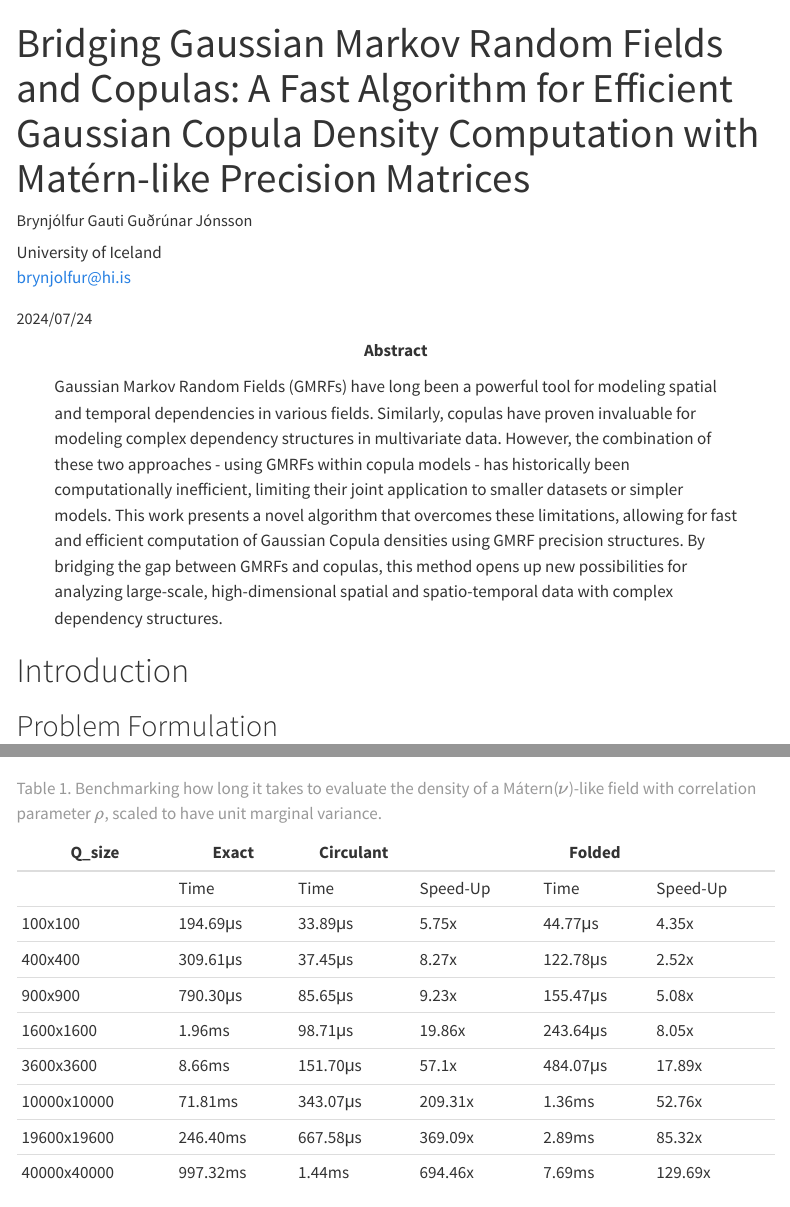
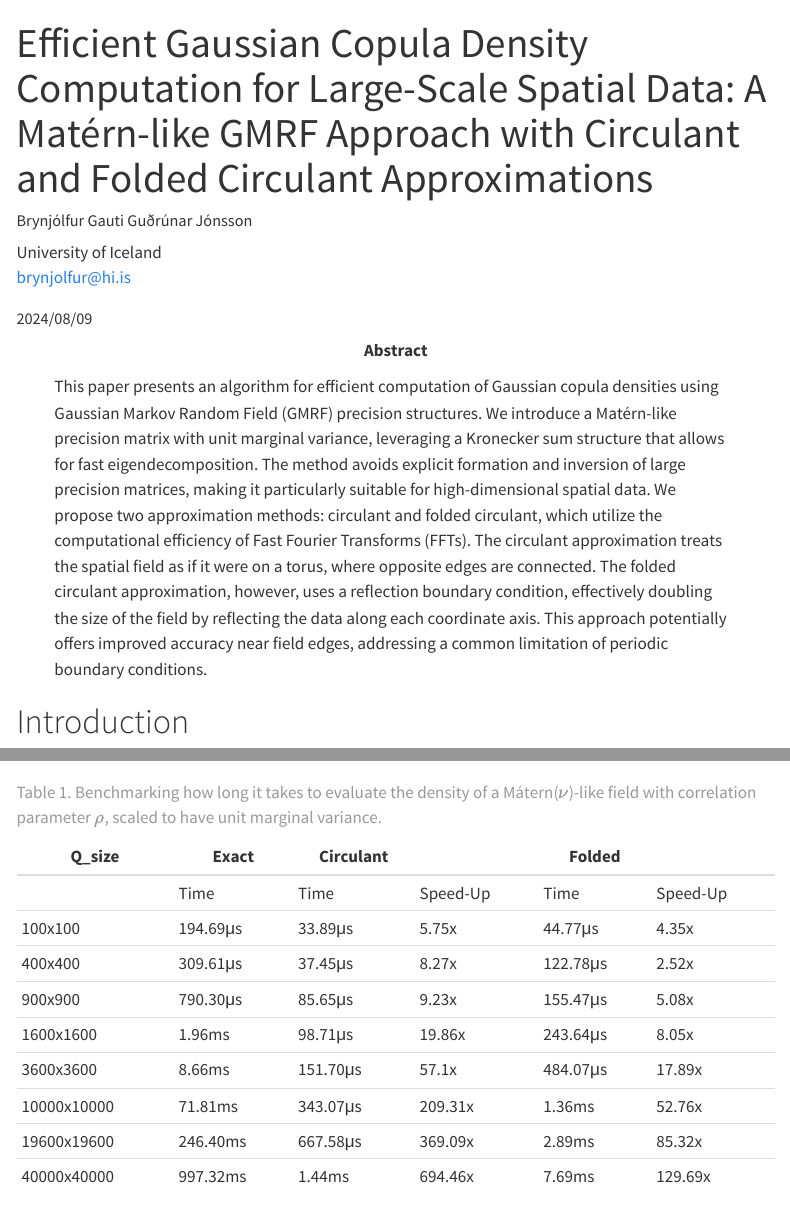
Before and after one commit to bgautijonsson/MaternEigenPaper, a Quarto document (index.qmd): the page in a window 1100 px wide, from its top, and a second part further down, joined at a grey line. Rendered offline with R 4.5, knitr and Pandoc in place of Quarto, with nearby package versions; menus at the side of the page are left out.

Commit message:
Updating the abstract and title

```diff
--- a/index.qmd
+++ b/index.qmd
@@ -1,14 +1,14 @@
 ---
-title: "Bridging Gaussian Markov Random Fields and Copulas: A Fast Algorithm for Efficient Gaussian Copula Density Computation with Matérn-like Precision Matrices"
+title: "Efficient Gaussian Copula Density Computation for Large-Scale Spatial Data: A Matérn-like GMRF Approach with Circulant and Folded Circulant Approximations"
 author:
   name: Brynjólfur Gauti Guðrúnar Jónsson
   affiliation: University of Iceland
   email: brynjolfur@hi.is
   url: bggj.is
-date: 2024/07/24
+date: 2024/08/09
 number-sections: false
 code-block-border-left: true
-abstract: "Gaussian Markov Random Fields (GMRFs) have long been a powerful tool for modeling spatial and temporal dependencies in various fields. Similarly, copulas have proven invaluable for modeling complex dependency structures in multivariate data. However, the combination of these two approaches - using GMRFs within copula models - has historically been computationally inefficient, limiting their joint application to smaller datasets or simpler models. This work presents a novel algorithm that overcomes these limitations, allowing for fast and efficient computation of Gaussian Copula densities using GMRF precision structures. By bridging the gap between GMRFs and copulas, this method opens up new possibilities for analyzing large-scale, high-dimensional spatial and spatio-temporal data with complex dependency structures."
+abstract: "This paper presents an algorithm for efficient computation of Gaussian copula densities using Gaussian Markov Random Field (GMRF) precision structures. We introduce a Matérn-like precision matrix with unit marginal variance, leveraging a Kronecker sum structure that allows for fast eigendecomposition. The method avoids explicit formation and inversion of large precision matrices, making it particularly suitable for high-dimensional spatial data. We propose two approximation methods: circulant and folded circulant, which utilize the computational efficiency of Fast Fourier Transforms (FFTs). The circulant approximation treats the spatial field as if it were on a torus, where opposite edges are connected. The folded circulant approximation, however, uses a reflection boundary condition, effectively doubling the size of the field by reflecting the data along each coordinate axis. This approach potentially offers improved accuracy near field edges, addressing a common limitation of periodic boundary conditions."
 ---
 
 # Introduction
```
Also changed, not shown: docs/_tex/index.tex, 5 other files.
